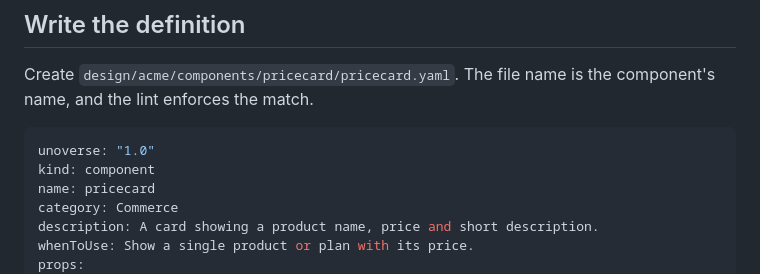
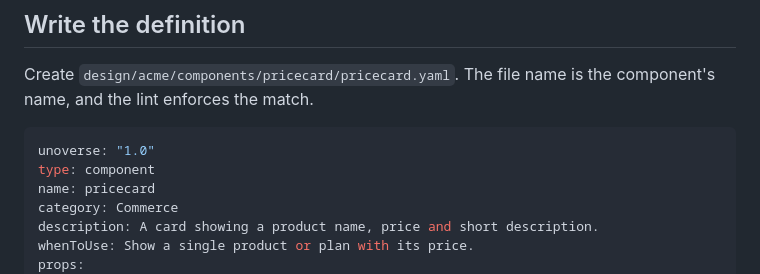
Before and after one commit to unoverse-platform/docs, a Markdown page: design/quick-start.md, the part around the change. Rendered like a GitHub page.

````diff
--- a/design/quick-start.md
+++ b/design/quick-start.md
@@ -42,7 +42,7 @@ name, and the lint enforces the match.
 
 ```yaml
 unoverse: "1.0"
-kind: component
+type: component
 name: pricecard
 category: Commerce
 description: A card showing a product name, price and short description.
````
Also changed, not shown: onboarding/create-a-component.md (+1 -1 lines).
